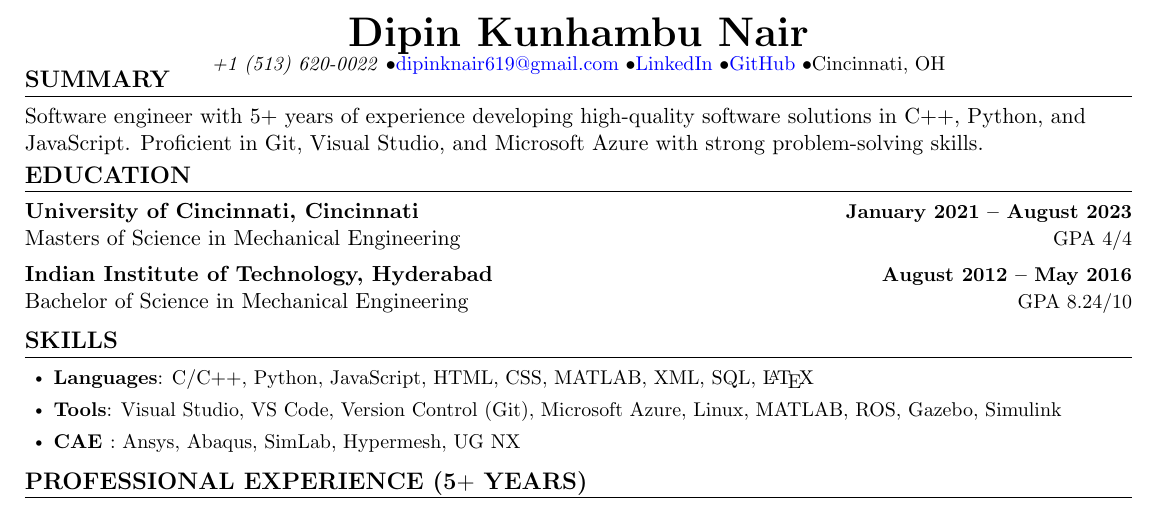
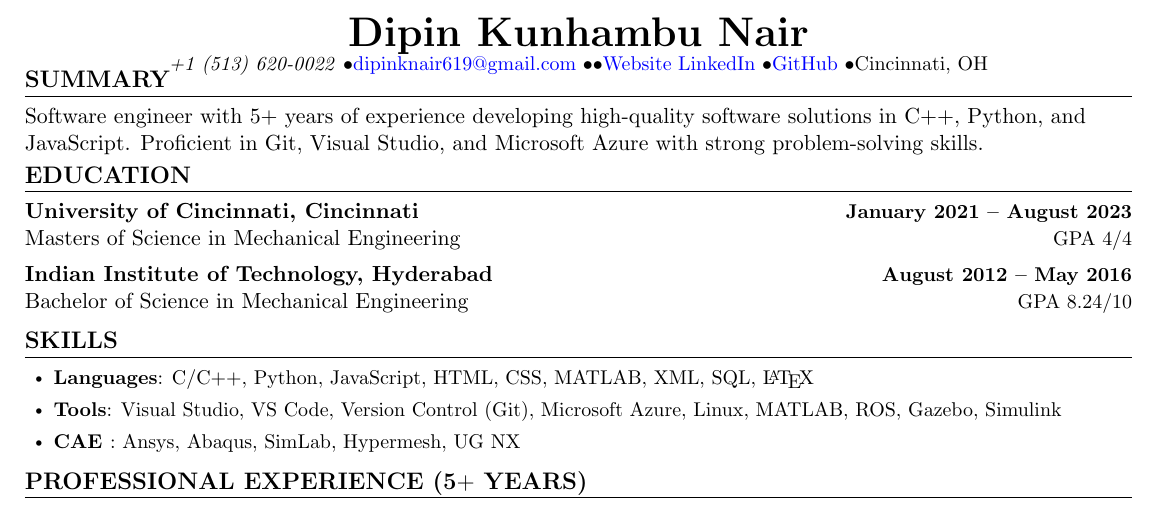
Before and after one commit to dipinknair/resume, a LaTeX document (main.tex): part of the page, cut so that both start at the same text. Compiled offline with pdfLaTeX.

Commit message:
Update main.tex
Adding Website info

```diff
--- a/main.tex
+++ b/main.tex
@@ -121,8 +121,12 @@
 \begin{center}
   {\huge \textbf{Dipin Kunhambu Nair}} \\
   \small \emph{+1 (513) 620-0022} \textbullet \href{mailto:dipinknair619@gmail.com}{dipinknair619@gmail.com} \textbullet
-  \href{https://linkedin.com/in/dipinknair619/}{LinkedIn} \textbullet
-  \href{https://github.com/dipinknair}{GitHub} \textbullet
+  \textbullet
+   \href{https://dipinknair.github.io/}{Website}
+  \href{https://linkedin.com/in/dipinknair619/}{LinkedIn}
+  \textbullet
+  \href{https://github.com/dipinknair}{GitHub}
+  \textbullet
   Cincinnati, OH \\
   \vspace{-10pt}
 \end{center}
```
